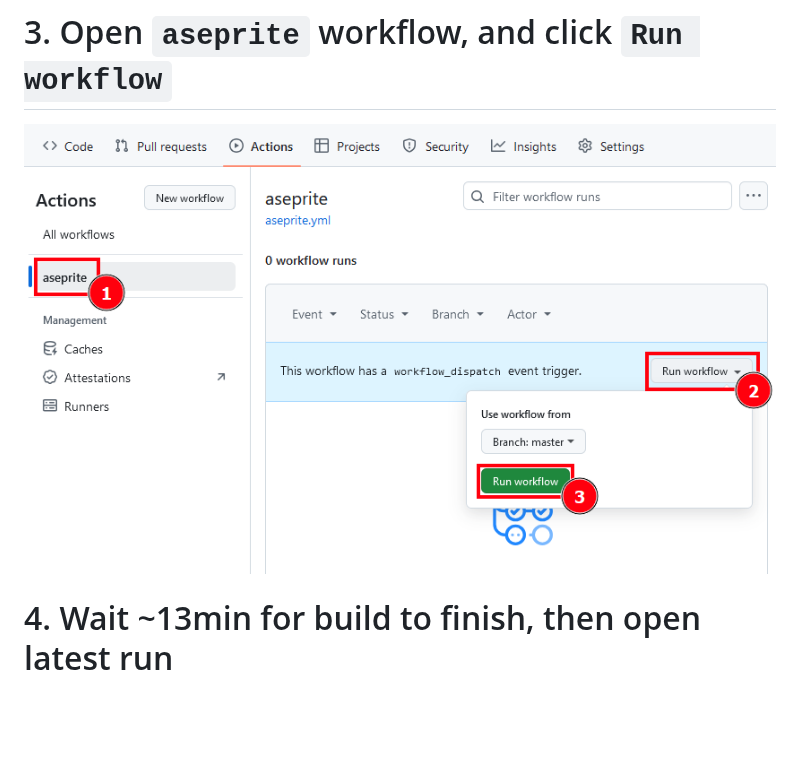
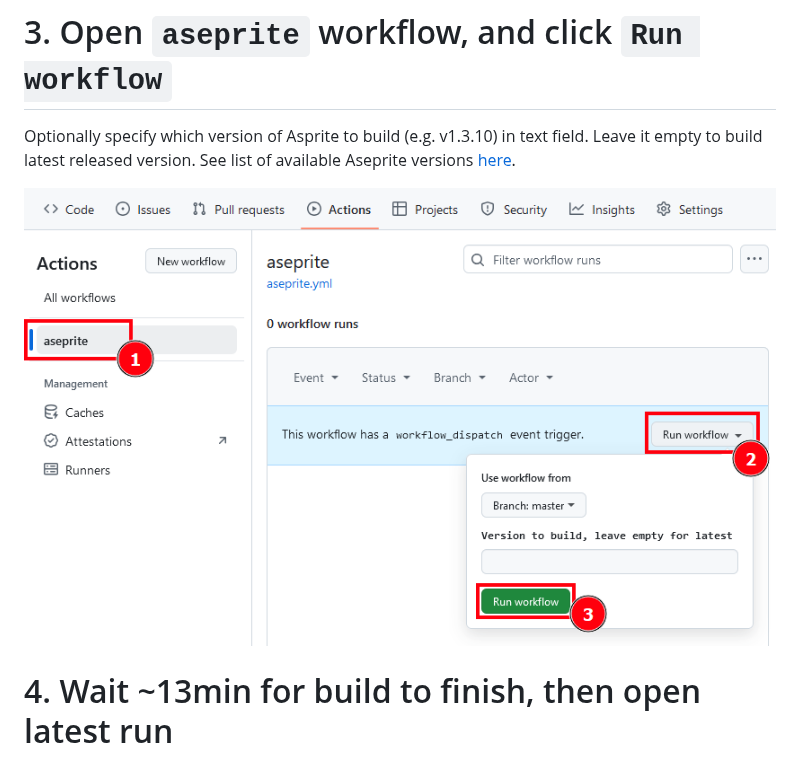
Before and after one commit to mmozeiko/aseprite-bin, a Markdown page: README.md, the part around one of its changes. Drawn GitHub-style; pictures changed too: images/step3.png; blank space fills up the shorter version.

Commit message:
allow to specify which version to build

```diff
--- a/README.md
+++ b/README.md
@@ -13,6 +13,10 @@ Step by step guide to build binaries for latest version:
 
 # 3. Open `aseprite` workflow, and click `Run workflow`
 
+Optionally specify which version of Asprite to build (e.g. v1.3.10) in text field.
+Leave it empty to build latest released version.
+See list of available Aseprite versions [here][versions].
+
 ![step3](images/step3.png)
 
 # 4. Wait ~13min for build to finish, then open latest run
```
Also changed, not shown: other parts of README.md (+1 -0 lines), 3 other files.
